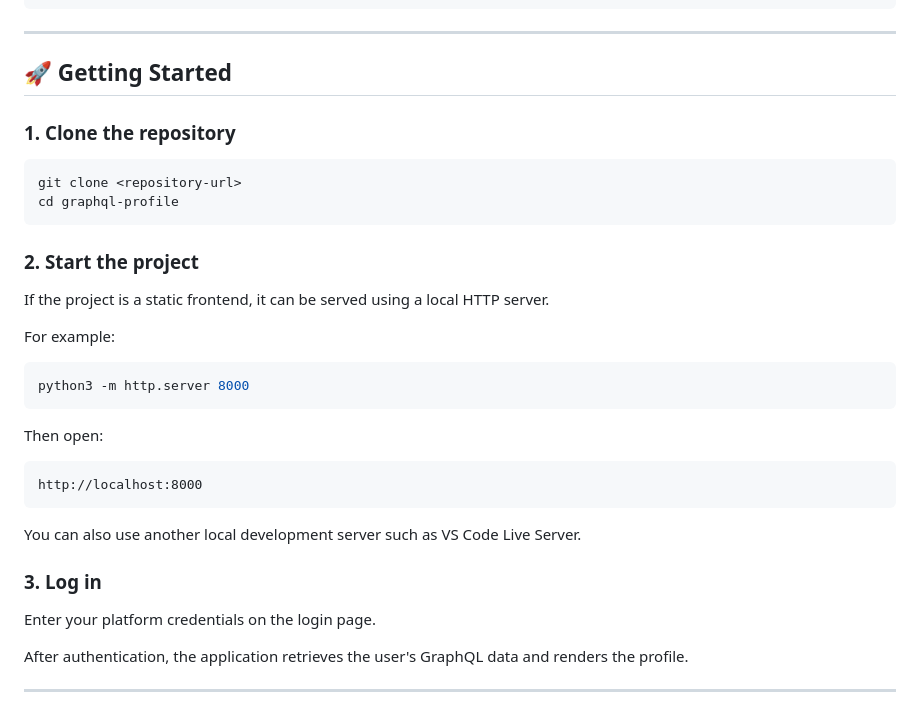
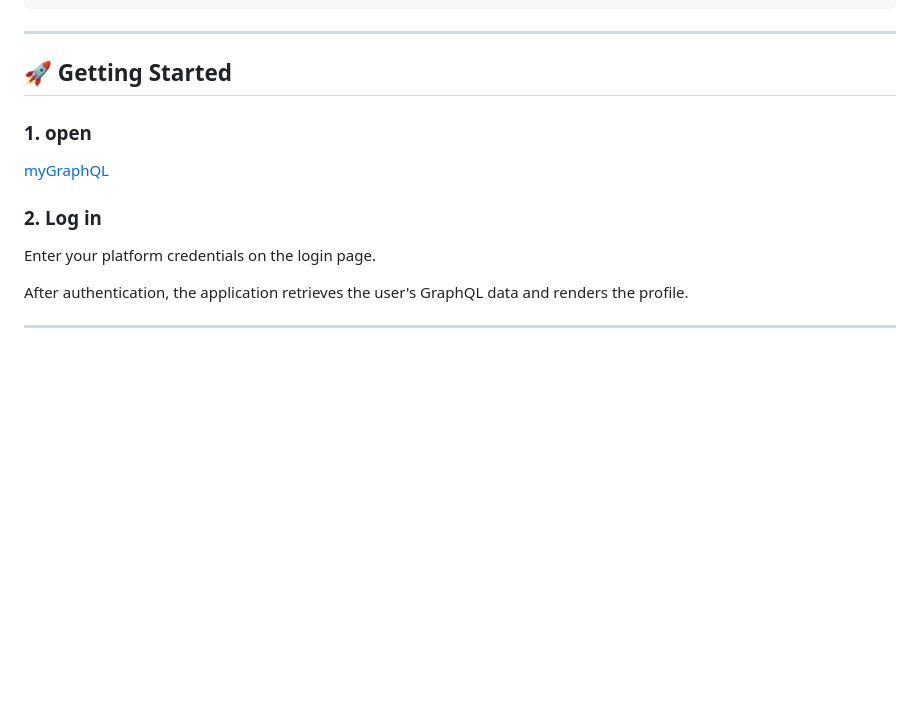
Before and after one commit to Karima-Hanani/graphql, a Markdown page: README.md, the part around the change. Rendered like a GitHub page; blank space fills up the shorter version.

Commit message:
deploying to netlify

````diff
--- a/README.md
+++ b/README.md
@@ -149,33 +149,11 @@ distinct_on: type
 ---
 
 ## 🚀 Getting Started
+### 1. open
 
-### 1. Clone the repository
+[myGraphQL](https://zone-graphql.netlify.app/)
 
-```bash
-git clone <repository-url>
-cd graphql-profile
-```
-
-### 2. Start the project
-
-If the project is a static frontend, it can be served using a local HTTP server.
-
-For example:
-
-```bash
-python3 -m http.server 8000
-```
-
-Then open:
-
-```text
-http://localhost:8000
-```
-
-You can also use another local development server such as VS Code Live Server.
-
-### 3. Log in
+### 2. Log in
 
 Enter your platform credentials on the login page.
 
````
